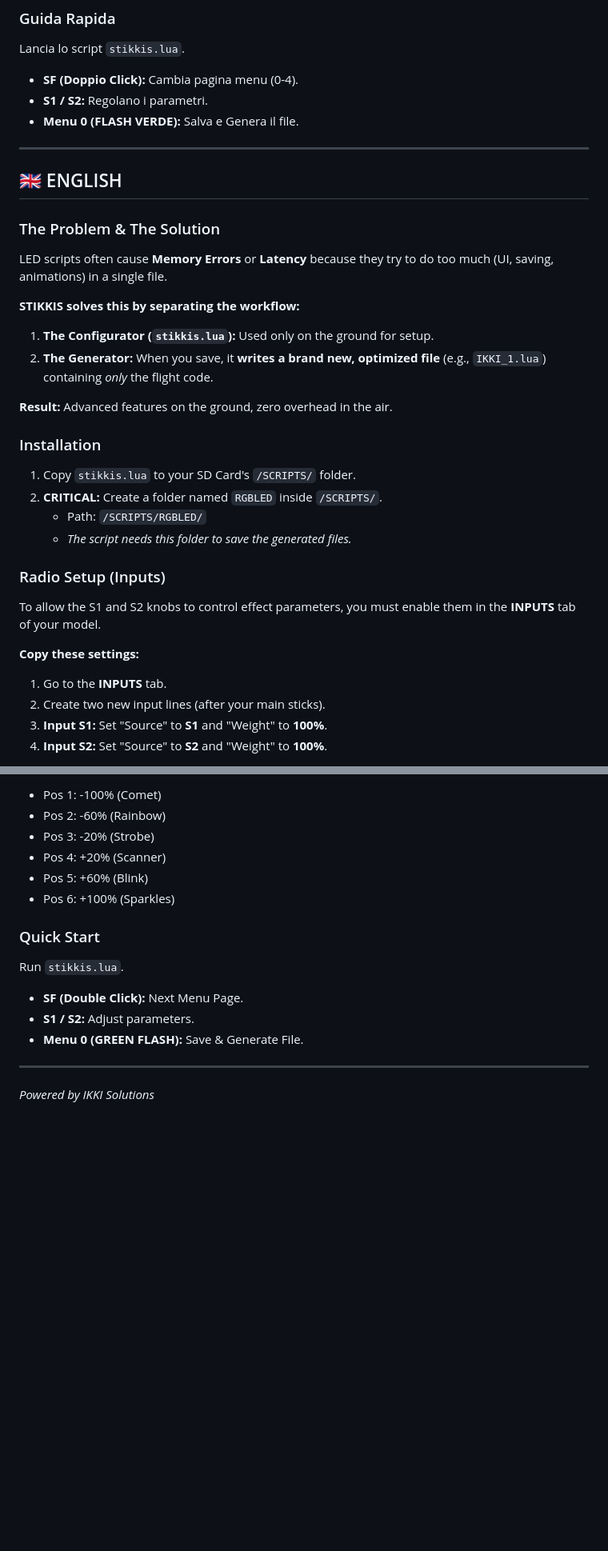
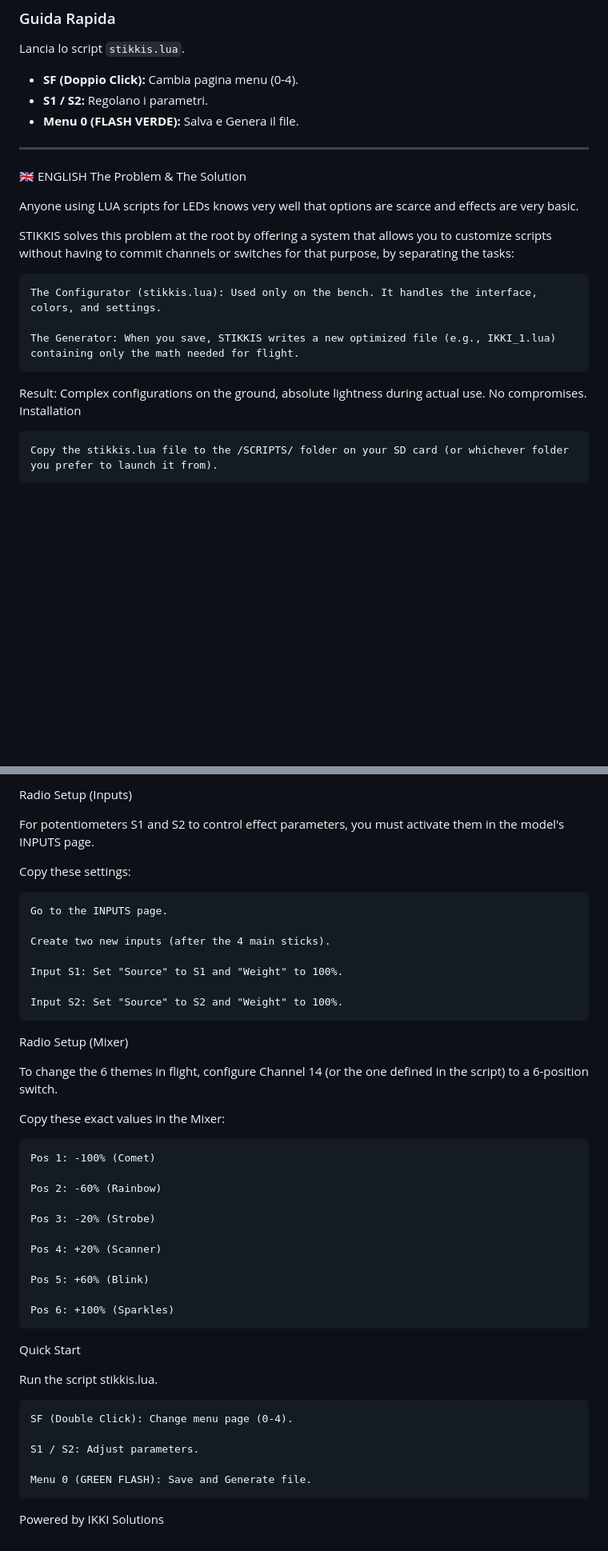
Before and after one commit to IKKI-FPV/stikki, a Markdown page: README.md, 2 parts joined by grey strips. Shown at 80% size. Drawn GitHub-style; blank space fills up the shorter version.

```diff
--- a/README.md
+++ b/README.md
@@ -58,29 +57,19 @@ Lancia lo script `stikkis.lua`.
 
 ---
 
-## 🇬🇧 ENGLISH
+🇬🇧 ENGLISH
+The Problem & The Solution
 
-### The Problem & The Solution
-LED scripts often cause **Memory Errors** or **Latency** because they try to do too much (UI, saving, animations) in a single file.
+Anyone using LUA scripts for LEDs knows very well that options are scarce and effects are very basic.
 
-**STIKKIS solves this by separating the workflow:**
-1.  **The Configurator (`stikkis.lua`):** Used only on the ground for setup.
-2.  **The Generator:** When you save, it **writes a brand new, optimized file** (e.g., `IKKI_1.lua`) containing *only* the flight code.
+STIKKIS solves this problem at the root by offering a system that allows you to customize scripts without having to commit channels or switches for that purpose, by separating the tasks:
 
-**Result:** Advanced features on the ground, zero overhead in the air.
+    The Configurator (stikkis.lua): Used only on the bench. It handles the interface, colors, and settings.
 
-### Installation
-1.  Copy `stikkis.lua` to your SD Card's `/SCRIPTS/` folder.
-2.  **CRITICAL:** Create a folder named `RGBLED` inside `/SCRIPTS/`.
-    * Path: `/SCRIPTS/RGBLED/`
-    * *The script needs this folder to save the generated files.*
+    The Generator: When you save, STIKKIS writes a new optimized file (e.g., IKKI_1.lua) containing only the math needed for flight.
 
-### Radio Setup (Inputs)
-To allow the S1 and S2 knobs to control effect parameters, you must enable them in the **INPUTS** tab of your model.
+Result: Complex configurations on the ground, absolute lightness during actual use. No compromises.
+Installation
 
-**Copy these settings:**
-1. Go to the **INPUTS** tab.
-2. Create two new input lines (after your main sticks).
-3. **Input S1:** Set "Source" to **S1** and "Weight" to **100%**.
-4. **Input S2:** Set "Source" to **S2** and "Weight" to **100%**.
+    Copy the stikkis.lua file to the /SCRIPTS/ folder on your SD card (or whichever folder you prefer to launch it from).
 
@@ -95,16 +81,44 @@ Configure **Channel 14** with a 6-position switch to change themes.
 
-* Pos 1: -100% (Comet)
-* Pos 2: -60%  (Rainbow)
-* Pos 3: -20%  (Strobe)
-* Pos 4: +20%  (Scanner)
-* Pos 5: +60%  (Blink)
-* Pos 6: +100% (Sparkles)
+Radio Setup (Inputs)
 
-### Quick Start
-Run `stikkis.lua`.
-* **SF (Double Click):** Next Menu Page.
-* **S1 / S2:** Adjust parameters.
-* **Menu 0 (GREEN FLASH):** Save & Generate File.
+For potentiometers S1 and S2 to control effect parameters, you must activate them in the model's INPUTS page.
 
----
-*Powered by IKKI Solutions*
+Copy these settings:
+
+    Go to the INPUTS page.
+
+    Create two new inputs (after the 4 main sticks).
+
+    Input S1: Set "Source" to S1 and "Weight" to 100%.
+
+    Input S2: Set "Source" to S2 and "Weight" to 100%.
+
+Radio Setup (Mixer)
+
+To change the 6 themes in flight, configure Channel 14 (or the one defined in the script) to a 6-position switch.
+
+Copy these exact values in the Mixer:
+
+    Pos 1: -100% (Comet)
+
+    Pos 2: -60% (Rainbow)
+
+    Pos 3: -20% (Strobe)
+
+    Pos 4: +20% (Scanner)
+
+    Pos 5: +60% (Blink)
+
+    Pos 6: +100% (Sparkles)
+
+Quick Start
+
+Run the script stikkis.lua.
+
+    SF (Double Click): Change menu page (0-4).
+
+    S1 / S2: Adjust parameters.
+
+    Menu 0 (GREEN FLASH): Save and Generate file.
+
+Powered by IKKI Solutions
```
Also changed, not shown: other parts of README.md (+7 -11 lines).
